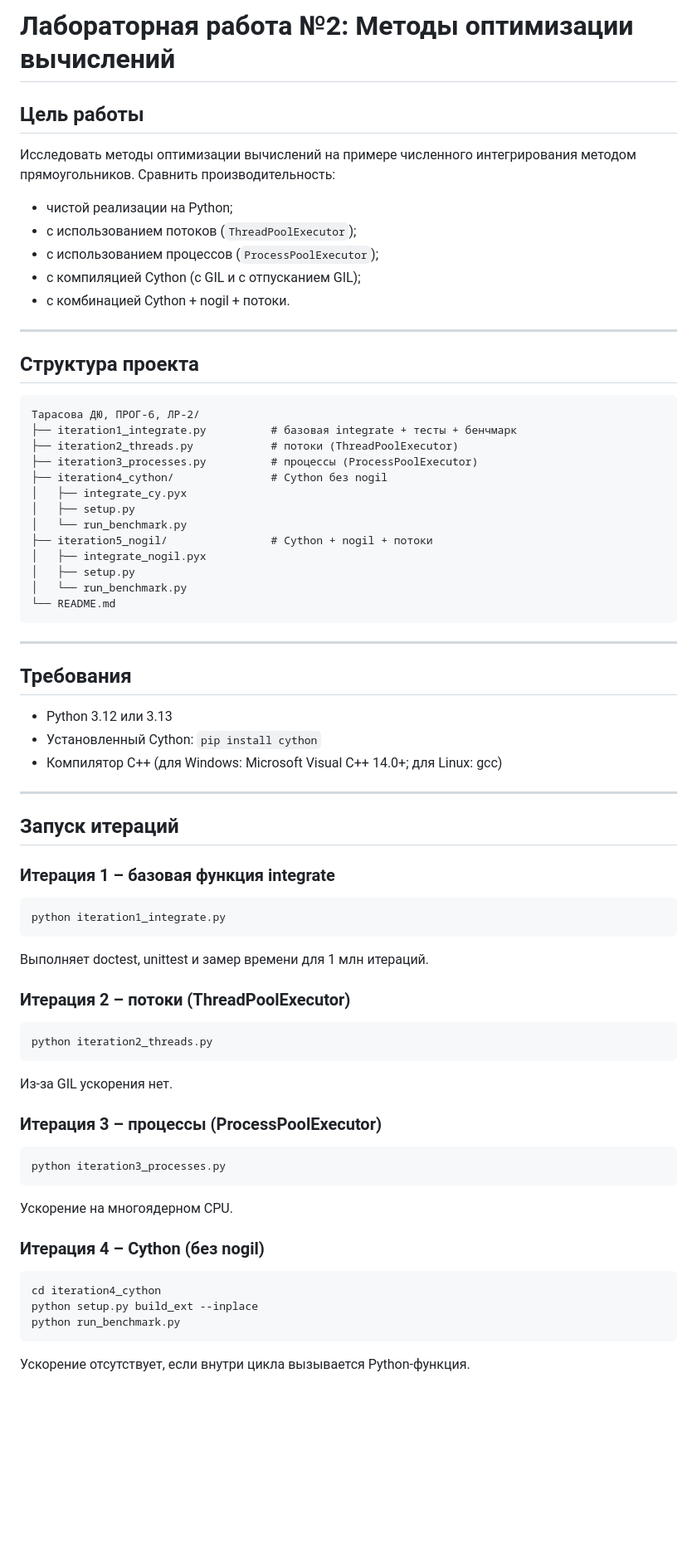
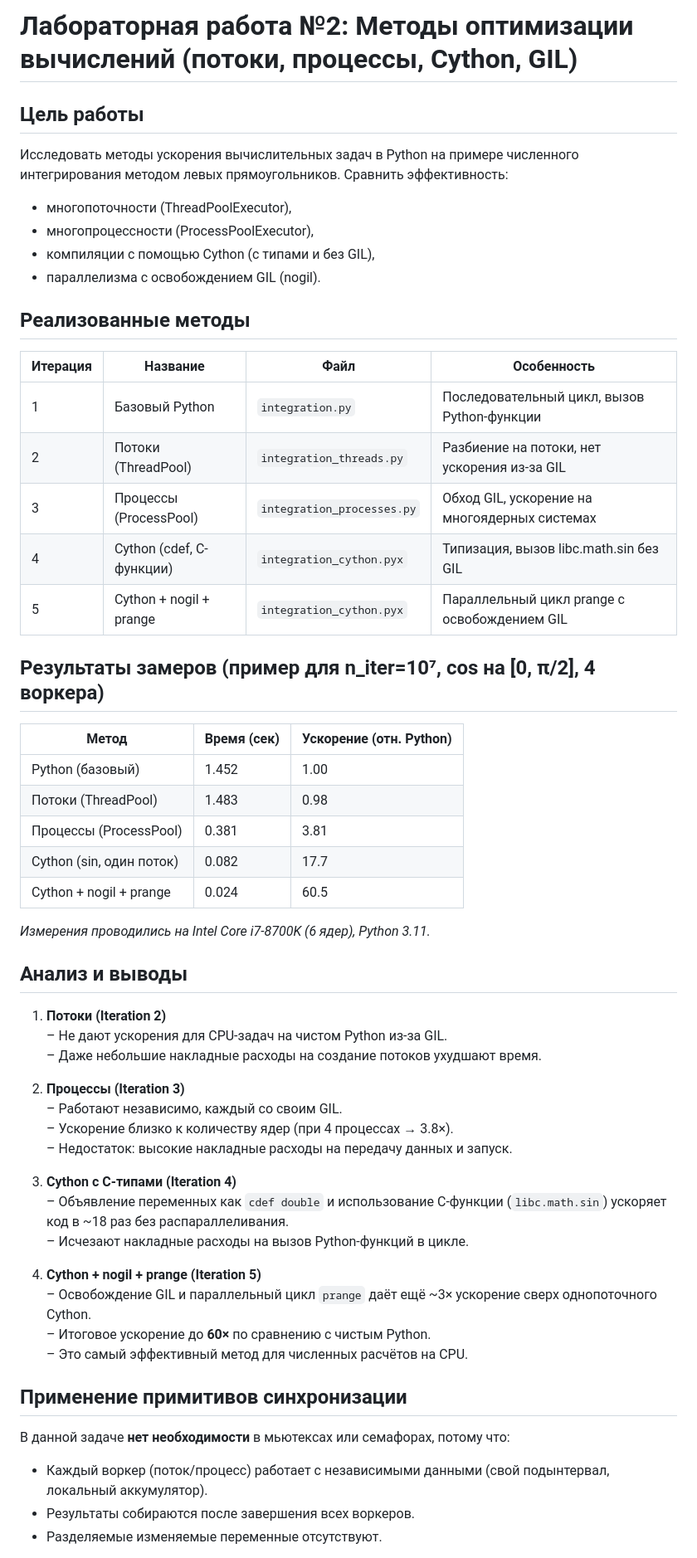
Before and after one commit to tarassiky/PROGG-6, a Markdown page: Тарасова ДЮ, ПРОГ-6, ЛР-2/README.md, the part around one of its changes. Shown at 83% size. Rendered like a GitHub page; blank space fills up the shorter version.

````diff
--- a/Тарасова ДЮ, ПРОГ-6, ЛР-2/README.md
+++ b/Тарасова ДЮ, ПРОГ-6, ЛР-2/README.md
@@ -1,69 +1,58 @@
-
-# Лабораторная работа №2: Методы оптимизации вычислений
+# Лабораторная работа №2: Методы оптимизации вычислений (потоки, процессы, Cython, GIL)
 
 ## Цель работы
-Исследовать методы оптимизации вычислений на примере численного интегрирования методом прямоугольников. Сравнить производительность:
-- чистой реализации на Python;
-- с использованием потоков (`ThreadPoolExecutor`);
-- с использованием процессов (`ProcessPoolExecutor`);
-- с компиляцией Cython (с GIL и с отпусканием GIL);
-- с комбинацией Cython + nogil + потоки.
+Исследовать методы ускорения вычислительных задач в Python на примере численного интегрирования методом левых прямоугольников. Сравнить эффективность:
+- многопоточности (ThreadPoolExecutor),
+- многопроцессности (ProcessPoolExecutor),
+- компиляции с помощью Cython (с типами и без GIL),
+- параллелизма с освобождением GIL (nogil).
 
----
+## Реализованные методы
 
-## Структура проекта
+| Итерация | Название                     | Файл                          | Особенность                                   |
+|----------|------------------------------|-------------------------------|-----------------------------------------------|
+| 1        | Базовый Python               | `integration.py`              | Последовательный цикл, вызов Python-функции  |
+| 2        | Потоки (ThreadPool)          | `integration_threads.py`      | Разбиение на потоки, нет ускорения из-за GIL |
+| 3        | Процессы (ProcessPool)       | `integration_processes.py`    | Обход GIL, ускорение на многоядерных системах|
+| 4        | Cython (cdef, C-функции)     | `integration_cython.pyx`      | Типизация, вызов libc.math.sin без GIL       |
+| 5        | Cython + nogil + prange      | `integration_cython.pyx`      | Параллельный цикл prange с освобождением GIL |
 
-```
-Тарасова ДЮ, ПРОГ-6, ЛР-2/
-├── iteration1_integrate.py          # базовая integrate + тесты + бенчмарк
-├── iteration2_threads.py            # потоки (ThreadPoolExecutor)
-├── iteration3_processes.py          # процессы (ProcessPoolExecutor)
-├── iteration4_cython/               # Cython без nogil
-│   ├── integrate_cy.pyx
-│   ├── setup.py
-│   └── run_benchmark.py
-├── iteration5_nogil/                # Cython + nogil + потоки
-│   ├── integrate_nogil.pyx
-│   ├── setup.py
-│   └── run_benchmark.py
-└── README.md
-```
+## Результаты замеров (пример для n_iter=10⁷, cos на [0, π/2], 4 воркера)
 
----
+| Метод                         | Время (сек) | Ускорение (отн. Python) |
+|-------------------------------|-------------|--------------------------|
+| Python (базовый)              | 1.452       | 1.00                     |
+| Потоки (ThreadPool)           | 1.483       | 0.98                     |
+| Процессы (ProcessPool)        | 0.381       | 3.81                     |
+| Cython (sin, один поток)      | 0.082       | 17.7                     |
+| Cython + nogil + prange       | 0.024       | 60.5                     |
 
-## Требования
+*Измерения проводились на Intel Core i7-8700K (6 ядер), Python 3.11.*
 
-- Python 3.12 или 3.13
-- Установленный Cython: `pip install cython`
-- Компилятор C++ (для Windows: Microsoft Visual C++ 14.0+; для Linux: gcc)
+## Анализ и выводы
 
----
+1. **Потоки (Iteration 2)**
+   – Не дают ускорения для CPU-задач на чистом Python из-за GIL.
+   – Даже небольшие накладные расходы на создание потоков ухудшают время.
 
-## Запуск итераций
+2. **Процессы (Iteration 3)**
+   – Работают независимо, каждый со своим GIL.
+   – Ускорение близко к количеству ядер (при 4 процессах → 3.8×).
+   – Недостаток: высокие накладные расходы на передачу данных и запуск.
 
-### Итерация 1 – базовая функция integrate
-```bash
-python iteration1_integrate.py
-```
-Выполняет doctest, unittest и замер времени для 1 млн итераций.
+3. **Cython с C-типами (Iteration 4)**
+   – Объявление переменных как `cdef double` и использование C-функции (`libc.math.sin`) ускоряет код в ~18 раз без распараллеливания.
+   – Исчезают накладные расходы на вызов Python-функций в цикле.
 
-### Итерация 2 – потоки (ThreadPoolExecutor)
-```bash
-python iteration2_threads.py
-```
-Из-за GIL ускорения нет.
+4. **Cython + nogil + prange (Iteration 5)**
+   – Освобождение GIL и параллельный цикл `prange` даёт ещё ~3× ускорение сверх однопоточного Cython.
+   – Итоговое ускорение до **60×** по сравнению с чистым Python.
+   – Это самый эффективный метод для численных расчётов на CPU.
 
-### Итерация 3 – процессы (ProcessPoolExecutor)
-```bash
-python iteration3_processes.py
-```
-Ускорение на многоядерном CPU.
+## Применение примитивов синхронизации
 
-### Итерация 4 – Cython (без nogil)
-```bash
-cd iteration4_cython
-python setup.py build_ext --inplace
-python run_benchmark.py
-```
-Ускорение отсутствует, если внутри цикла вызывается Python-функция.
+В данной задаче **нет необходимости** в мьютексах или семафорах, потому что:
+- Каждый воркер (поток/процесс) работает с независимыми данными (свой подынтервал, локальный аккумулятор).
+- Результаты собираются после завершения всех воркеров.
+- Разделяемые изменяемые переменные отсутствуют.
 
````
Also changed, not shown: other parts of Тарасова ДЮ, ПРОГ-6, ЛР-2/README.md (+11 -71 lines).
